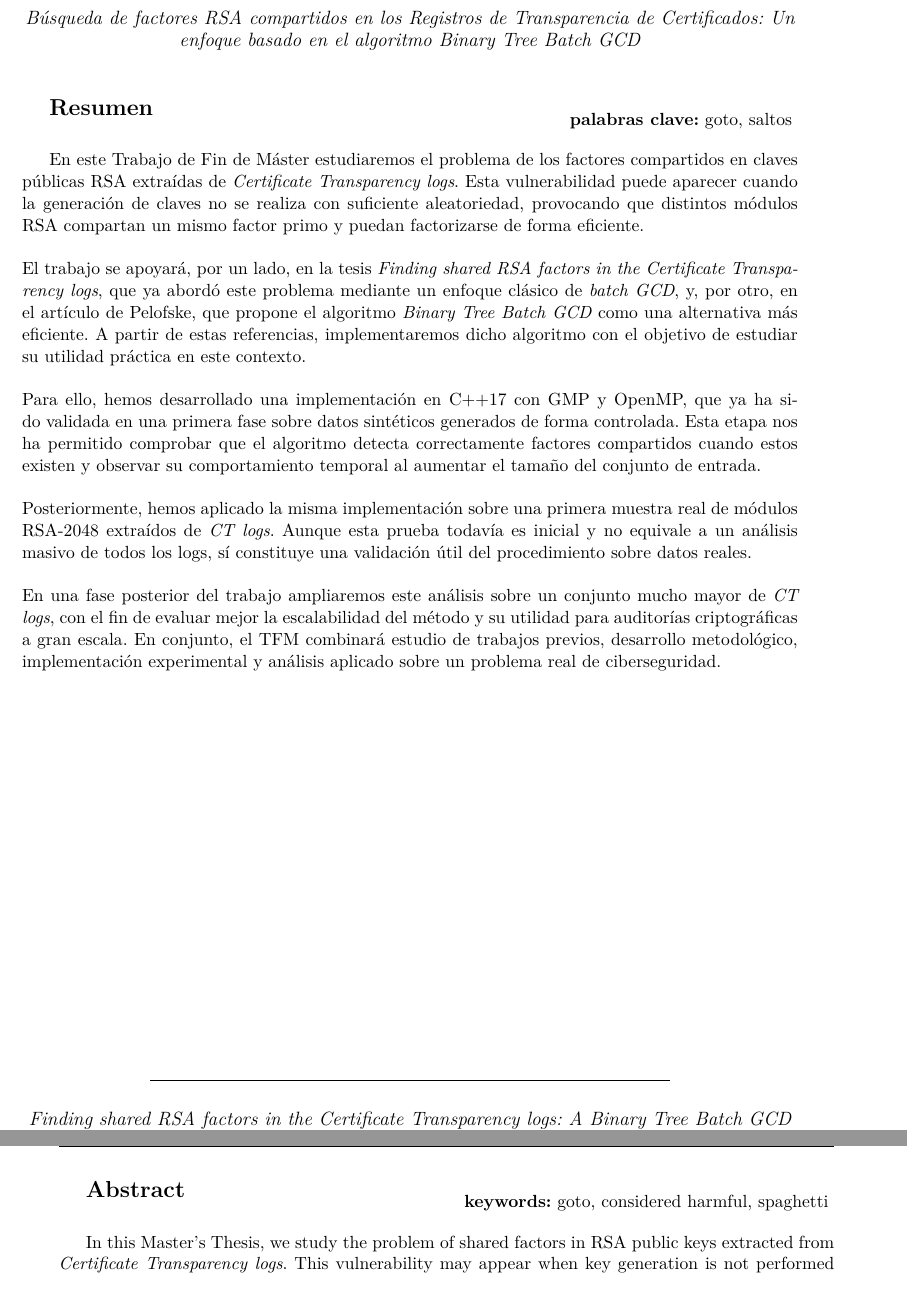
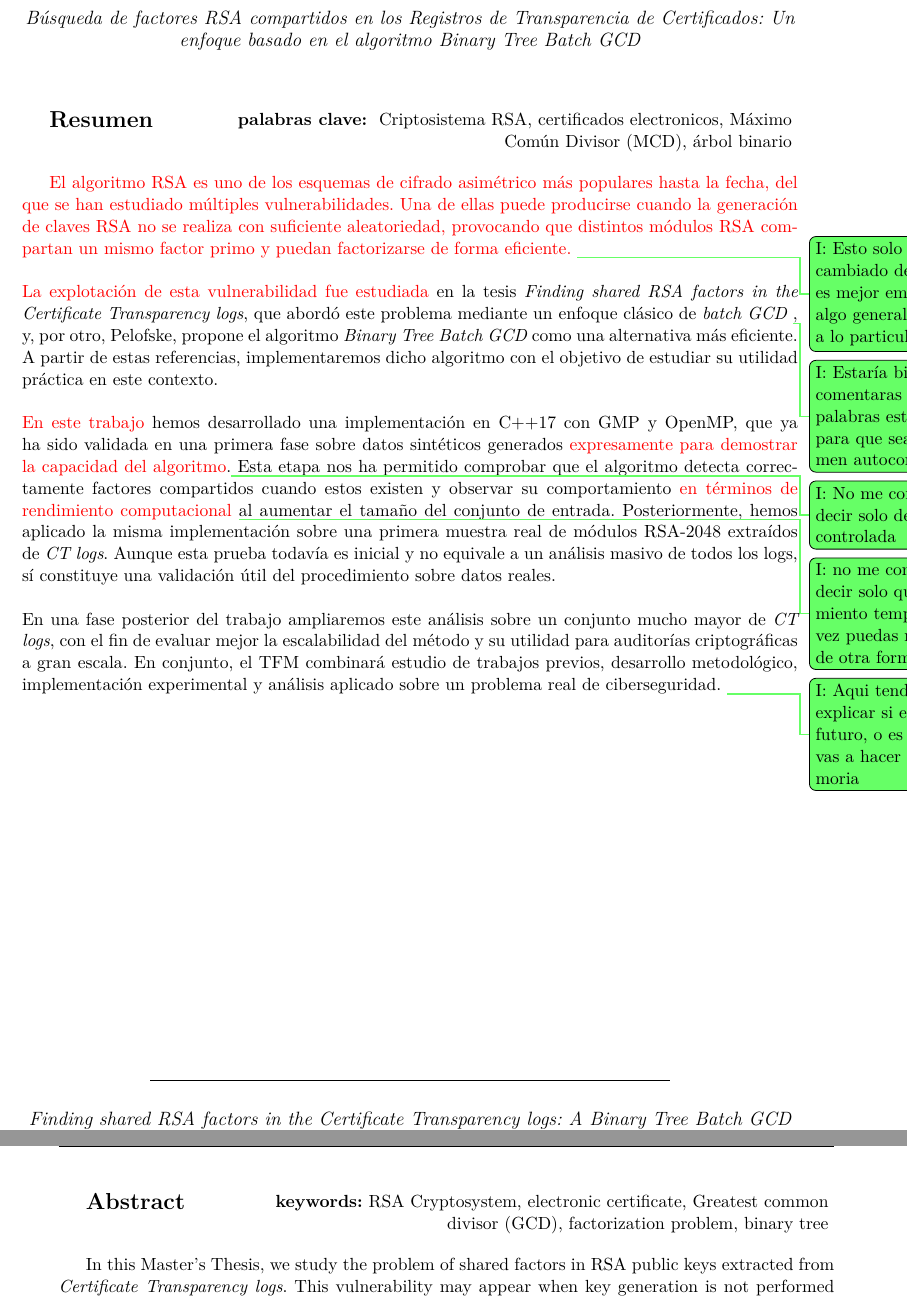
Before and after one commit to domingoUnican/TFM-David-Quinza-os, a LaTeX thesis (tfg.tex, which reads resumen.tex): two parts of pages 5 and 6 of 31, joined at a grey line, cut so that both start at the same text. Compiled offline with XeLaTeX.

Commit message:
Updates from Overleaf

```diff
--- a/resumen.tex
+++ b/resumen.tex
@@ -1,13 +1,18 @@
-En este Trabajo de Fin de Máster estudiaremos el problema de los factores compartidos en claves públicas RSA extraídas de \textit{Certificate Transparency logs}. Esta vulnerabilidad puede aparecer cuando la generación de claves no se realiza con suficiente aleatoriedad, provocando que distintos módulos RSA compartan un mismo factor primo y puedan factorizarse de forma eficiente.
+%En este Trabajo de Fin de Máster estudiaremos el problema de los factores compartidos en claves públicas RSA extraídas de \textit{Certificate Transparency logs}. Esta vulnerabilidad puede aparecer cuando la generación de claves no se realiza con suficiente aleatoriedad, provocando que distintos módulos RSA compartan un mismo factor primo y puedan factorizarse de forma eficiente.
+
+
+\cambio{El algoritmo RSA es uno de los esquemas de cifrado asimétrico más populares hasta la fecha, del que se han estudiado múltiples vulnerabilidades.  Una de ellas puede producirse cuando la generación de claves RSA no se realiza con suficiente aleatoriedad, provocando que distintos módulos RSA compartan un mismo factor primo y puedan factorizarse de forma eficiente. }\commA{Esto solo lo he cambiado de orden, es mejor empezar con algo general e ir luego a lo particular}
 \\
 \\
-El trabajo se apoyará, por un lado, en la tesis \textit{Finding shared RSA factors in the Certificate Transparency logs}, que ya abordó este problema mediante un enfoque clásico de \textit{batch GCD}, y, por otro, en el artículo de Pelofske, que propone el algoritmo \textit{Binary Tree Batch GCD} como una alternativa más eficiente. A partir de estas referencias, implementaremos dicho algoritmo con el objetivo de estudiar su utilidad práctica en este contexto.
+%El trabajo se apoyará, por un lado,
+\cambio{La explotación de esta vulnerabilidad fue estudiada} en la tesis \textit{Finding shared RSA factors in the Certificate Transparency logs}, que abordó este problema mediante un enfoque clásico de \textit{batch GCD} \commA{Estaría bien que comentaras en pocas palabras este enfoque para que sea el resumen autocontenido }, y, por otro, Pelofske, propone el algoritmo \textit{Binary Tree Batch GCD} como una alternativa más eficiente. A partir de estas referencias, implementaremos dicho algoritmo con el objetivo de estudiar su utilidad práctica en este contexto.
 \\
 \\
-Para ello, hemos desarrollado una implementación en C++17 con GMP y OpenMP, que ya ha sido validada en una primera fase sobre datos sintéticos generados de forma controlada. Esta etapa nos ha permitido comprobar que el algoritmo detecta correctamente factores compartidos cuando estos existen y observar su comportamiento temporal al aumentar el tamaño del conjunto de entrada.
-\\
-\\
+\cambio{En este trabajo} hemos desarrollado una implementación en C++17 con GMP y OpenMP, que ya ha sido validada en una primera fase sobre datos sintéticos generados \cambio{expresamente para demostrar la  capacidad del algoritmo}.\commA{No me convence el decir solo de forma controlada} Esta etapa nos ha permitido comprobar que el algoritmo detecta correctamente factores compartidos cuando estos existen y observar su comportamiento \cambio{en términos de rendimiento computacional} \commA{no me convence decir solo que rendimiento temporal, tal vez puedas redactarlo de otra forma?} al aumentar el tamaño del conjunto de entrada.
+%de forma controlada
+%\\
+%\\
 Posteriormente, hemos aplicado la misma implementación sobre una primera muestra real de módulos RSA-2048 extraídos de \textit{CT logs}. Aunque esta prueba todavía es inicial y no equivale a un análisis masivo de todos los logs, sí constituye una validación útil del procedimiento sobre datos reales.
 \\
 \\
-En una fase posterior del trabajo ampliaremos este análisis sobre un conjunto mucho mayor de \textit{CT logs}, con el fin de evaluar mejor la escalabilidad del método y su utilidad para auditorías criptográficas a gran escala. En conjunto, el TFM combinará estudio de trabajos previos, desarrollo metodológico, implementación experimental y análisis aplicado sobre un problema real de ciberseguridad.
+En una fase posterior del trabajo ampliaremos este análisis sobre un conjunto mucho mayor de \textit{CT logs}, con el fin de evaluar mejor la escalabilidad del método y su utilidad para auditorías criptográficas a gran escala. En conjunto, el TFM combinará estudio de trabajos previos, desarrollo metodológico, implementación experimental y análisis aplicado sobre un problema real de ciberseguridad. \commA{Aqui tendrías que explicar si es trabajo futuro, o es algo que vas a hacer en la memoria }
--- a/tfg.tex
+++ b/tfg.tex
@@ -11,11 +11,16 @@ Un enfoque basado en el algoritmo Binary Tree Batch GCD}
 % La normativa prescribe «cuatro o cinco palabras clave, en
 % español y en inglés, para su indexación en el repositorio
 % de TFG».
-\palabras{goto, saltos}%
-  {goto, considered harmful, spaghetti}
+\palabras{ Criptosistema RSA, certificados electronicos, Máximo Común Divisor (MCD), árbol binario  }%
+  {RSA Cryptosystem, electronic certificate,  Greatest common divisor (GCD), factorization problem, binary tree
+}
 
 \usepackage{lipsum} % Esto solo es relleno.
 
+\usepackage{todonotes}
+%Comentarios
+\newcommand{\commA}[2][]{\todo[#1,color=green!60]{I: #2}}
+\newcommand{\cambio}[1]{\textcolor{red}{#1}}
 \begin{document}
 
 % Si alguna palabra se divide entre dos líneas en un punto
```
